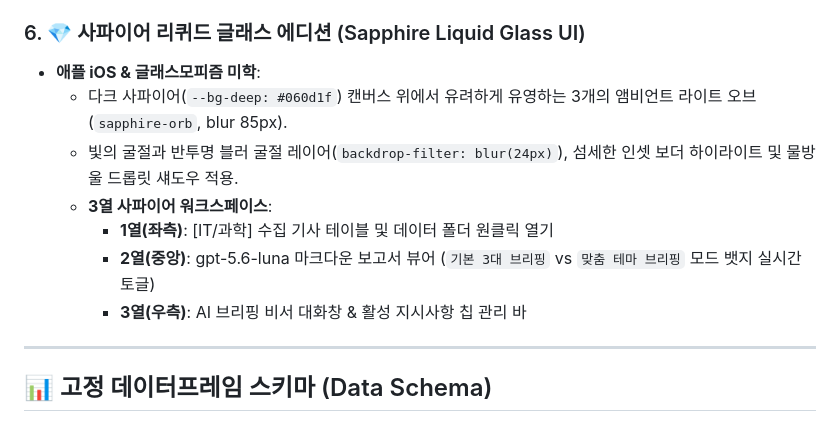
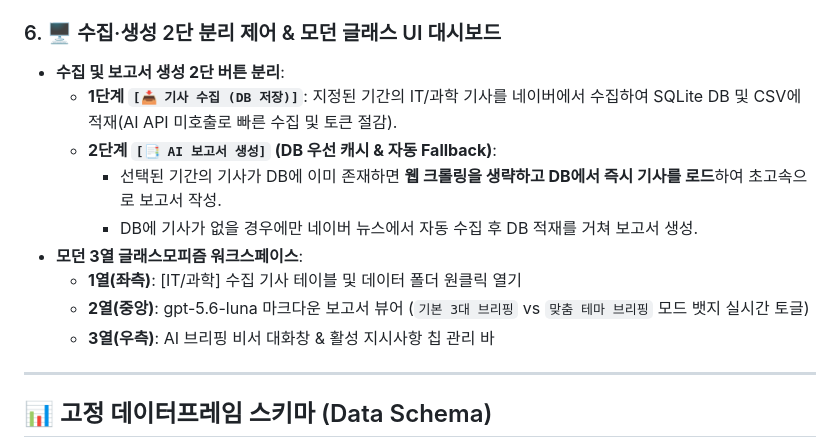
Before and after one commit to windforsea/naver_AI_news_scraper, a Markdown page: README.md, the part around the change. Drawn GitHub-style.

Commit message:
docs: 수집·보고서 분리 제어 및 DB-First 캐싱 워크플로우 README 반영

```diff
--- a/README.md
+++ b/README.md
@@ -53,14 +53,16 @@
   - **기본 모드 (지시사항 없음)**: `🚀 [AI 긍정]` / `⚠️ [AI 부정]` / `🔬 [기타 과학기술]` 3대 표준 프레임워크로 브리핑.
   - **맞춤 모드 (지시사항 있음)**: 인위적 긍정/부정 구분을 탈피하고 사용자가 지시한 주제를 관통하는 유연한 **주제 중심 동적 섹션(`🎯 [테마 집중 분석]`, `🌐 [산업적 파급 효과]`, `💡 [맞춤 전략 제언]`)**으로 자동 재편성.
 
-### 6. 💎 사파이어 리퀴드 글래스 에디션 (Sapphire Liquid Glass UI)
-- **애플 iOS & 글래스모피즘 미학**:
-  - 다크 사파이어(`--bg-deep: #060d1f`) 캔버스 위에서 유려하게 유영하는 3개의 앰비언트 라이트 오브(`sapphire-orb`, blur 85px).
-  - 빛의 굴절과 반투명 블러 굴절 레이어(`backdrop-filter: blur(24px)`), 섬세한 인셋 보더 하이라이트 및 물방울 드롭릿 섀도우 적용.
-  - **3열 사파이어 워크스페이스**:
-    - **1열(좌측)**: [IT/과학] 수집 기사 테이블 및 데이터 폴더 원클릭 열기
-    - **2열(중앙)**: gpt-5.6-luna 마크다운 보고서 뷰어 (`기본 3대 브리핑` vs `맞춤 테마 브리핑` 모드 뱃지 실시간 토글)
-    - **3열(우측)**: AI 브리핑 비서 대화창 & 활성 지시사항 칩 관리 바
+### 6. 🖥️ 수집·생성 2단 분리 제어 & 모던 글래스 UI 대시보드
+- **수집 및 보고서 생성 2단 버튼 분리**:
+  - **1단계 `[📥 기사 수집 (DB 저장)]`**: 지정된 기간의 IT/과학 기사를 네이버에서 수집하여 SQLite DB 및 CSV에 적재(AI API 미호출로 빠른 수집 및 토큰 절감).
+  - **2단계 `[📑 AI 보고서 생성]` (DB 우선 캐시 & 자동 Fallback)**:
+    - 선택된 기간의 기사가 DB에 이미 존재하면 **웹 크롤링을 생략하고 DB에서 즉시 기사를 로드**하여 초고속으로 보고서 작성.
+    - DB에 기사가 없을 경우에만 네이버 뉴스에서 자동 수집 후 DB 적재를 거쳐 보고서 생성.
+- **모던 3열 글래스모피즘 워크스페이스**:
+  - **1열(좌측)**: [IT/과학] 수집 기사 테이블 및 데이터 폴더 원클릭 열기
+  - **2열(중앙)**: gpt-5.6-luna 마크다운 보고서 뷰어 (`기본 3대 브리핑` vs `맞춤 테마 브리핑` 모드 뱃지 실시간 토글)
+  - **3열(우측)**: AI 브리핑 비서 대화창 & 활성 지시사항 칩 관리 바
 
 ---
 
```
